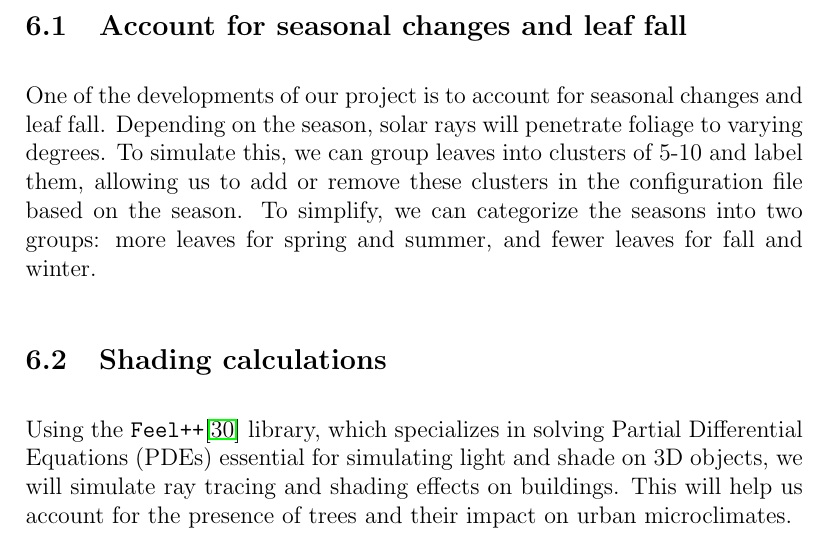
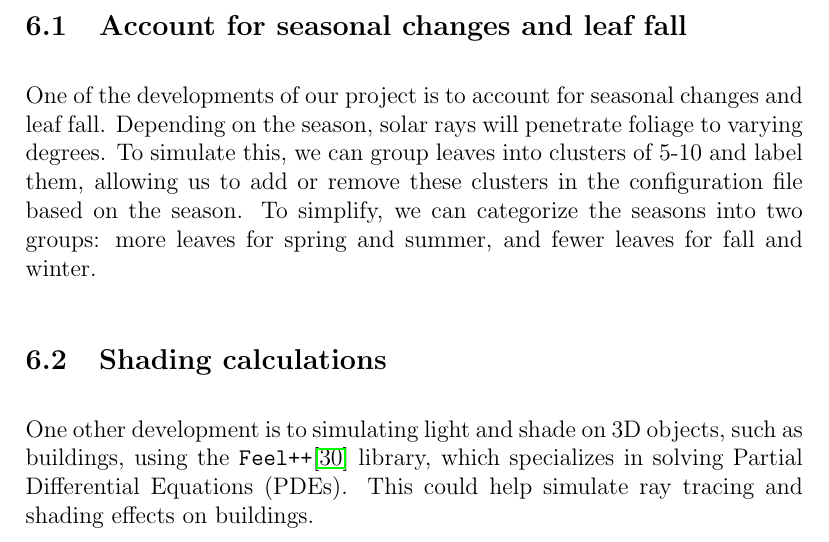
Before and after one commit to master-csmi/2024-m1-vegetation, a LaTeX document (report.tex): part of page 41 of 44, cut so that both start at the same text. Compiled offline with pdfLaTeX.

Commit message:
report update

```diff
--- a/report.tex
+++ b/report.tex
@@ -1167,11 +1167,10 @@ seasons into two groups: more leaves for spring and summer, and fewer leaves
 for fall and winter.
 
 \subsection{Shading calculations}
-Using the \texttt{Feel++}\cite{feel++} library, which specializes in solving
-Partial Differential Equations (PDEs) essential for simulating light and shade
-on 3D objects, we will simulate ray tracing and shading effects on buildings.
-This will help us account for the presence of trees and their impact on urban
-microclimates.
+One other development is to simulating light and shade on 3D objects, such as
+buildings, using the \texttt{Feel++}\cite{feel++} library, which specializes in
+solving Partial Differential Equations (PDEs). This could help simulate ray
+tracing and shading effects on buildings.
 
 \newpage
 
```
